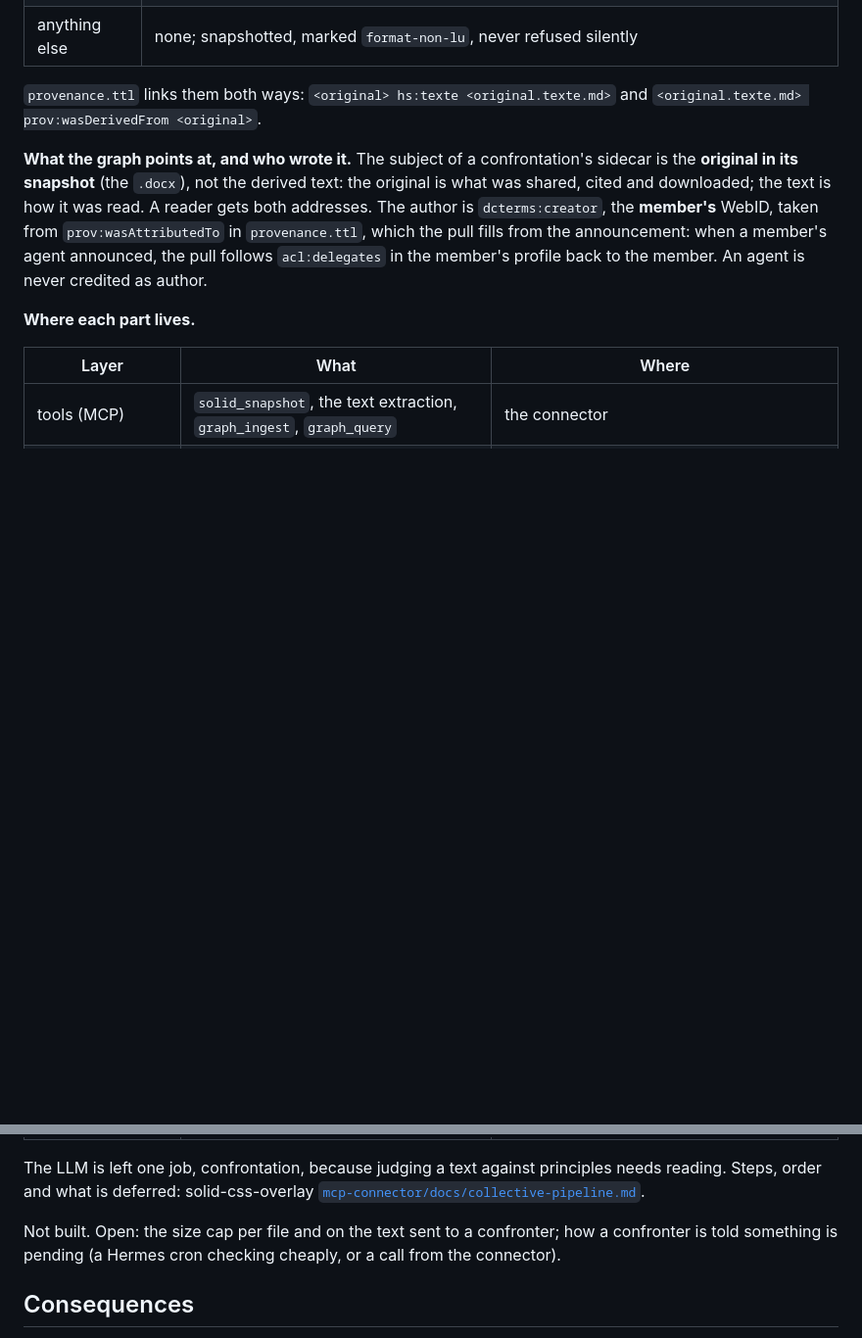
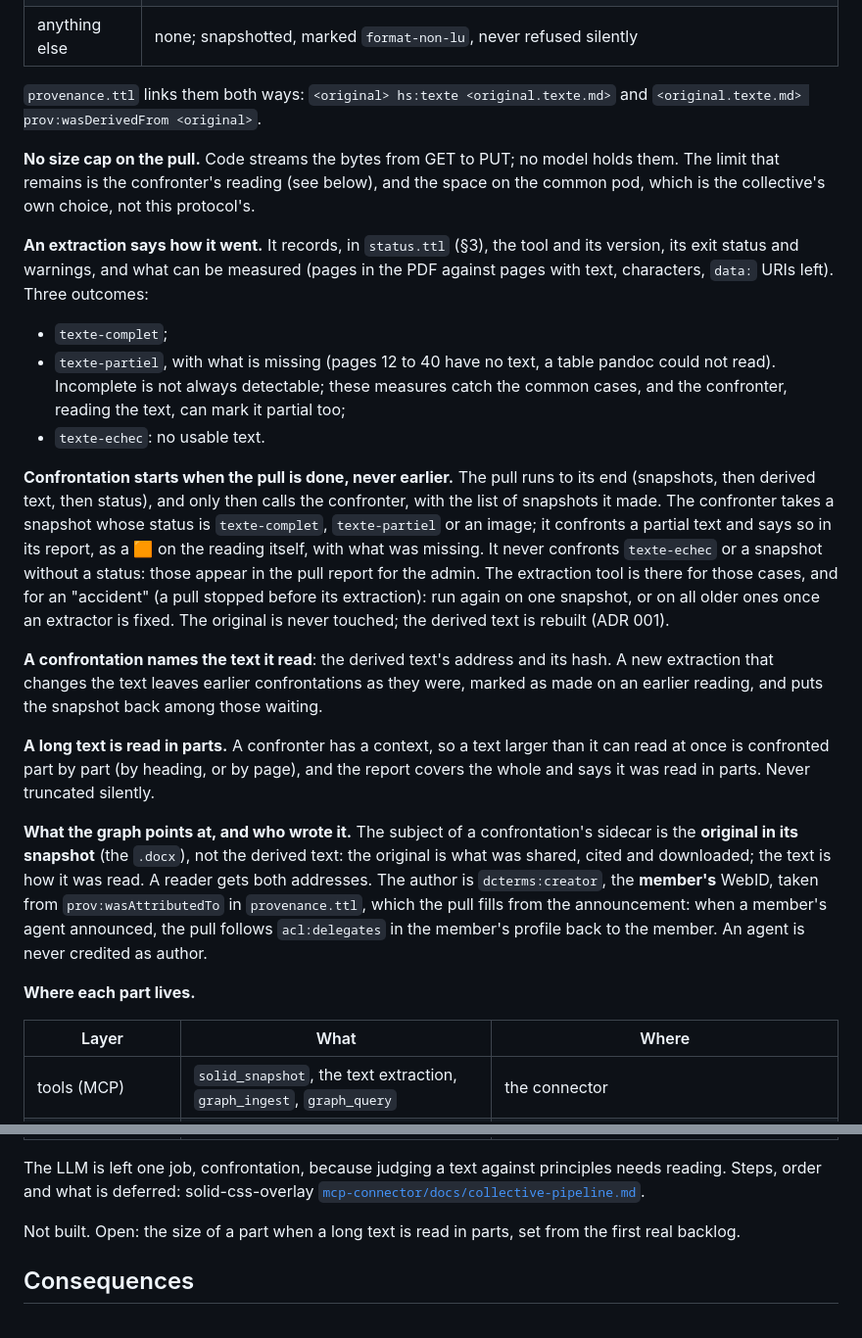
Before and after one commit to nicolasdb/solid-kit, a Markdown page: docs/adr/006-membership-and-publication-by-pull.md, 2 parts joined by grey strips. Shown at 98% size. Rendered like a GitHub page; blank space fills up the shorter version.

Commit message:
docs(adr-006): §8 — no size cap on the pull; extraction status; confront after the pull
Co-Authored-By: Claude Opus 5.5 <noreply@anthropic.com>

```diff
--- a/docs/adr/006-membership-and-publication-by-pull.md
+++ b/docs/adr/006-membership-and-publication-by-pull.md
@@ -427,6 +427,45 @@ to backfill older snapshots. Extractors run in the connector's image:
 `<original> hs:texte <original.texte.md>` and
 `<original.texte.md> prov:wasDerivedFrom <original>`.
 
+**No size cap on the pull.** Code streams the bytes from GET to PUT; no
+model holds them. The limit that remains is the confronter's reading (see
+below), and the space on the common pod, which is the collective's own
+choice, not this protocol's.
+
+**An extraction says how it went.** It records, in `status.ttl` (§3), the
+tool and its version, its exit status and warnings, and what can be
+measured (pages in the PDF against pages with text, characters, `data:`
+URIs left). Three outcomes:
+
+- `texte-complet`;
+- `texte-partiel`, with what is missing (pages 12 to 40 have no text, a
+  table pandoc could not read). Incomplete is not always detectable; these
+  measures catch the common cases, and the confronter, reading the text,
+  can mark it partial too;
+- `texte-echec`: no usable text.
+
+**Confrontation starts when the pull is done, never earlier.** The pull
+runs to its end (snapshots, then derived text, then status), and only then
+calls the confronter, with the list of snapshots it made. The confronter
+takes a snapshot whose status is `texte-complet`, `texte-partiel` or an
+image; it confronts a partial text and says so in its report, as a 🟧 on
+the reading itself, with what was missing. It never confronts
+`texte-echec` or a snapshot without a status: those appear in the pull
+report for the admin. The extraction tool is there for those cases, and
+for an "accident" (a pull stopped before its extraction): run again on one
+snapshot, or on all older ones once an extractor is fixed. The original is
+never touched; the derived text is rebuilt (ADR 001).
+
+**A confrontation names the text it read**: the derived text's address and
+its hash. A new extraction that changes the text leaves earlier
+confrontations as they were, marked as made on an earlier reading, and puts
+the snapshot back among those waiting.
+
+**A long text is read in parts.** A confronter has a context, so a text
+larger than it can read at once is confronted part by part (by heading, or
+by page), and the report covers the whole and says it was read in parts.
+Never truncated silently.
+
 **What the graph points at, and who wrote it.** The subject of a
 confrontation's sidecar is the **original in its snapshot** (the `.docx`),
 not the derived text: the original is what was shared, cited and
@@ -450,9 +489,8 @@ principles needs reading. Steps, order and what is deferred:
 solid-css-overlay
 [`mcp-connector/docs/collective-pipeline.md`](https://github.com/nicolasdb/solid-css-overlay/blob/main/mcp-connector/docs/collective-pipeline.md).
 
-Not built. Open: the size cap per file and on the text sent to a
-confronter; how a confronter is told something is pending (a Hermes cron
-checking cheaply, or a call from the connector).
+Not built. Open: the size of a part when a long text is read in parts, set
+from the first real backlog.
 
 ## Consequences
 
```
